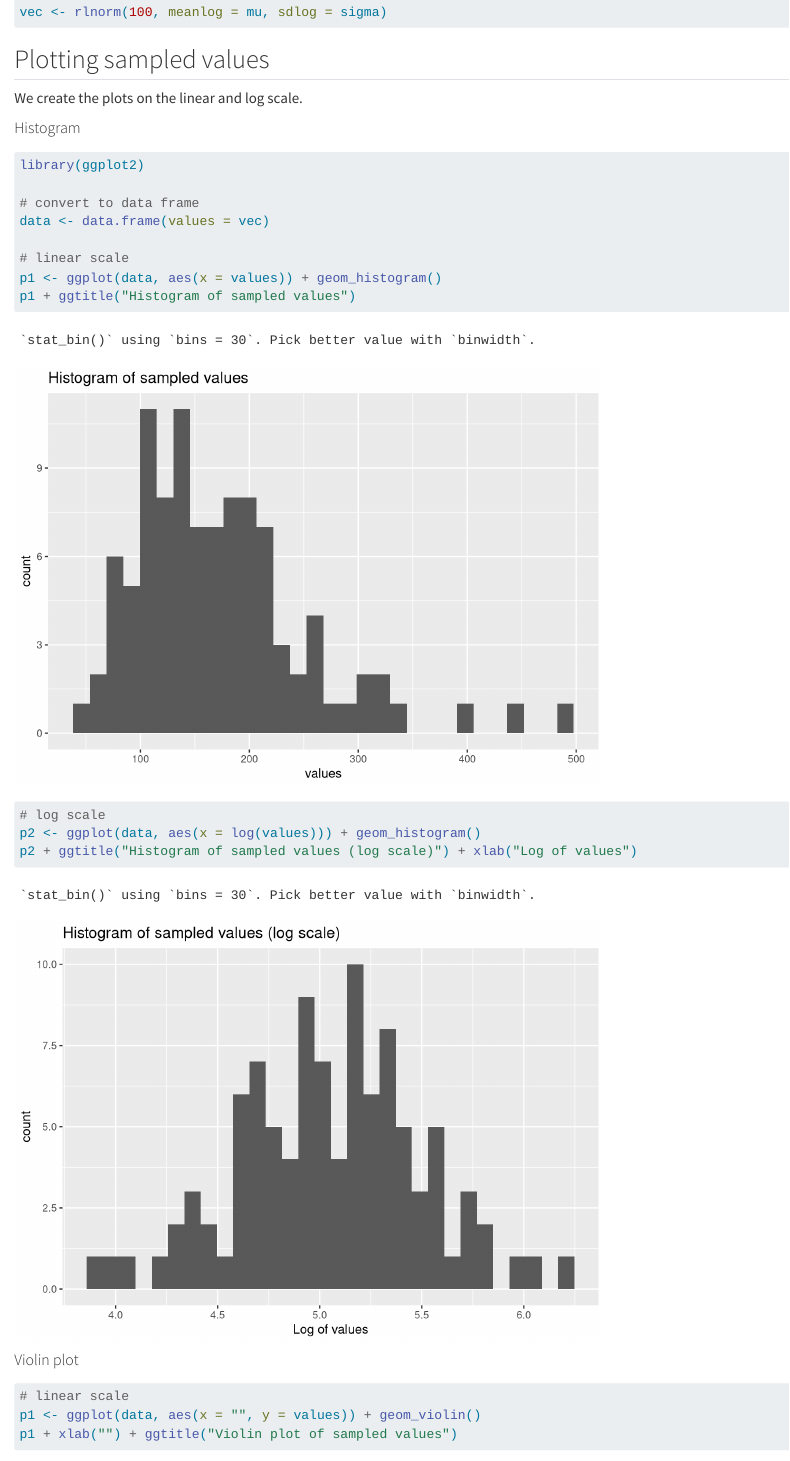
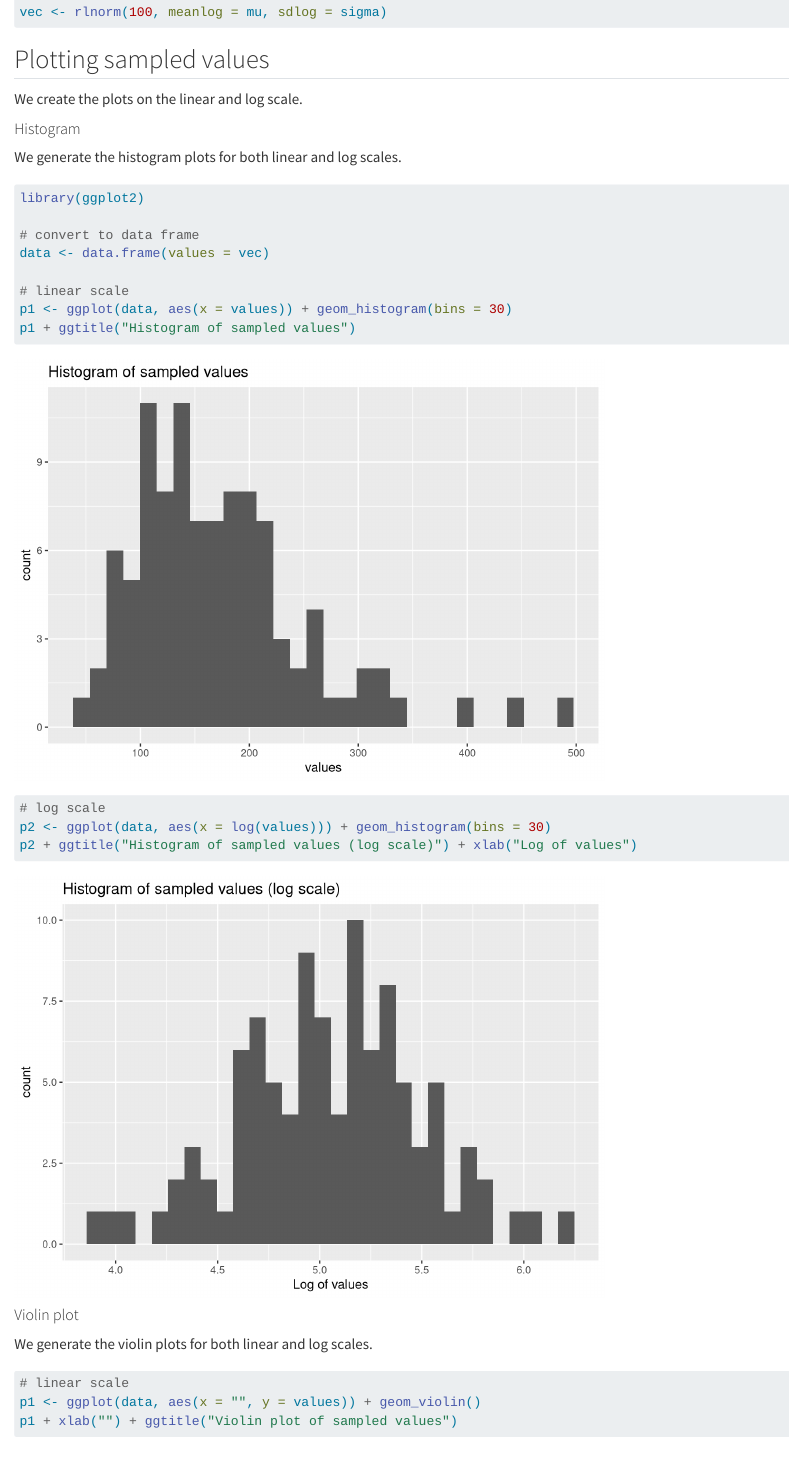
Before and after one commit to danaebroustail/STA426-Exercise1, a Quarto document (Ex1_Broustail.qmd): the page in a window 1100 px wide, from 310 px down before the commit and from 340 px down after it, so that both start at the same text. Rendered offline with R 4.5, knitr and Pandoc in place of Quarto, with nearby package versions.

Commit message:
Add files via upload

````diff
--- a/Ex1_Broustail.qmd
+++ b/Ex1_Broustail.qmd
@@ -24,6 +24,8 @@ We create the plots on the linear and log scale.
 
 #### Histogram
 
+We generate the histogram plots for both linear and log scales.
+
 ```{r}
 library(ggplot2)
 
@@ -31,16 +33,18 @@ library(ggplot2)
 data <- data.frame(values = vec)
 
 # linear scale
-p1 <- ggplot(data, aes(x = values)) + geom_histogram()
+p1 <- ggplot(data, aes(x = values)) + geom_histogram(bins = 30)
 p1 + ggtitle("Histogram of sampled values")
 
 # log scale
-p2 <- ggplot(data, aes(x = log(values))) + geom_histogram()
+p2 <- ggplot(data, aes(x = log(values))) + geom_histogram(bins = 30)
 p2 + ggtitle("Histogram of sampled values (log scale)") + xlab("Log of values")
 
 ```
 
 #### Violin plot
+
+We generate the violin plots for both linear and log scales.
 
 ```{r}
 
````
Also changed, not shown: Ex1_Broustail.html, Ex1_Broustail.qmd (2 more changed lines).
